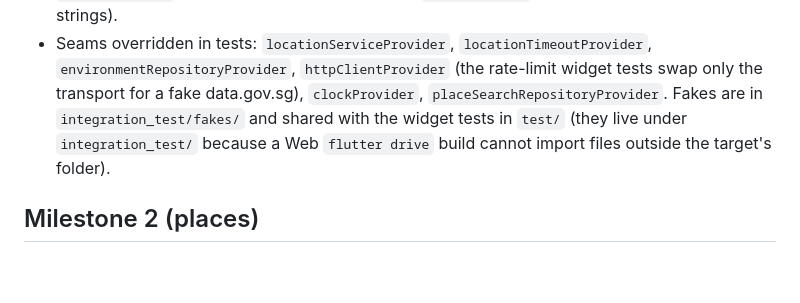
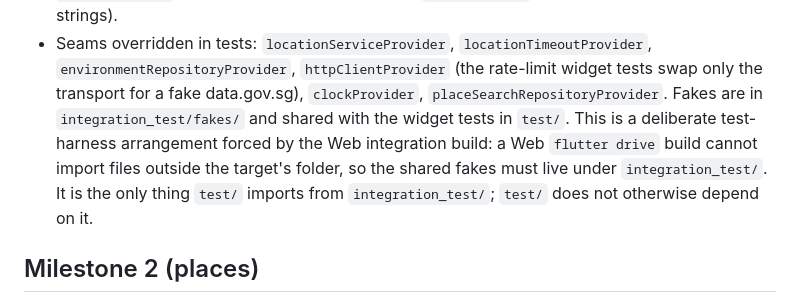
Before and after one commit to WeeJC8954/sg-smart-commute, a Markdown page: docs/architecture.md, the part around the change. Drawn GitHub-style; blank space fills up the shorter version.

```diff
--- a/docs/architecture.md
+++ b/docs/architecture.md
@@ -81,7 +81,7 @@ lib/
   dataset, refresh cooldown), `presentation/` (dashboard tiles, display strings).
 - Seams overridden in tests: `locationServiceProvider`, `locationTimeoutProvider`, `environmentRepositoryProvider`,
   `httpClientProvider` (the rate-limit widget tests swap only the transport for a fake data.gov.sg),
-  `clockProvider`, `placeSearchRepositoryProvider`. Fakes are in `integration_test/fakes/` and shared with the widget tests in `test/` (they live under `integration_test/` because a Web `flutter drive` build cannot import files outside the target's folder).
+  `clockProvider`, `placeSearchRepositoryProvider`. Fakes are in `integration_test/fakes/` and shared with the widget tests in `test/`. This is a deliberate test-harness arrangement forced by the Web integration build: a Web `flutter drive` build cannot import files outside the target's folder, so the shared fakes must live under `integration_test/`. It is the only thing `test/` imports from `integration_test/`; `test/` does not otherwise depend on it.
 
 ## Milestone 2 (places)
 
```
Also changed, not shown: CLAUDE.md (+4 -2 lines), docs/testing.md (+1 -0 lines).
